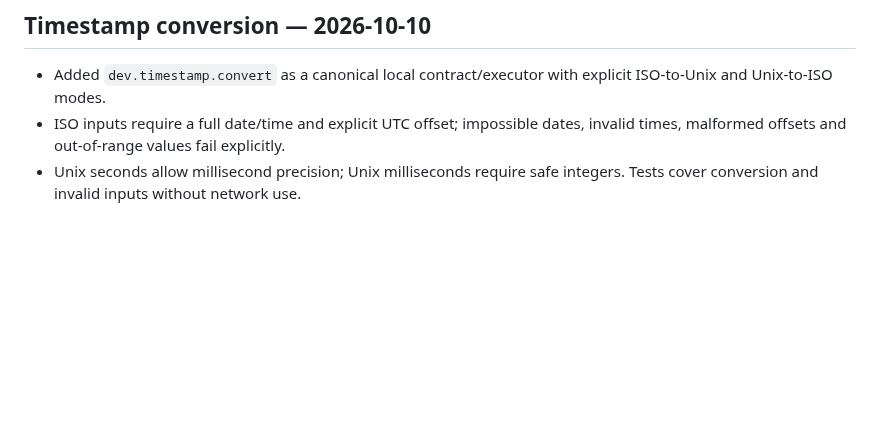
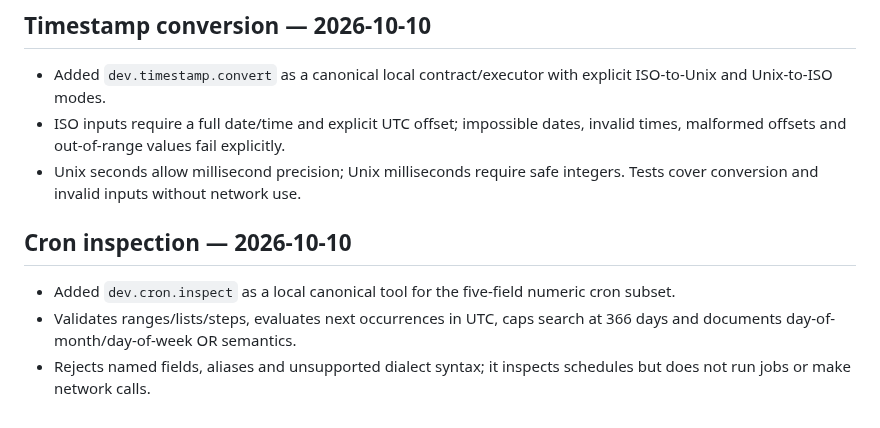
Before and after one commit to MuhammadAsimdeveloper/CodingVibes, a Markdown page: docs/ASIM_TOOLS_MODULE_PLAN.md, the part around the change. GitHub-like rendering; blank space fills up the shorter version.

Commit message:
docs: record cron inspection utility

```diff
--- a/docs/ASIM_TOOLS_MODULE_PLAN.md
+++ b/docs/ASIM_TOOLS_MODULE_PLAN.md
@@ -95,3 +95,9 @@ Use **local copied modules** from `MuhammadAsimdeveloper/Our-Tools-`. Do not cal
 - Added `dev.timestamp.convert` as a canonical local contract/executor with explicit ISO-to-Unix and Unix-to-ISO modes.
 - ISO inputs require a full date/time and explicit UTC offset; impossible dates, invalid times, malformed offsets and out-of-range values fail explicitly.
 - Unix seconds allow millisecond precision; Unix milliseconds require safe integers. Tests cover conversion and invalid inputs without network use.
+
+## Cron inspection — 2026-10-10
+
+- Added `dev.cron.inspect` as a local canonical tool for the five-field numeric cron subset.
+- Validates ranges/lists/steps, evaluates next occurrences in UTC, caps search at 366 days and documents day-of-month/day-of-week OR semantics.
+- Rejects named fields, aliases and unsupported dialect syntax; it inspects schedules but does not run jobs or make network calls.
```
